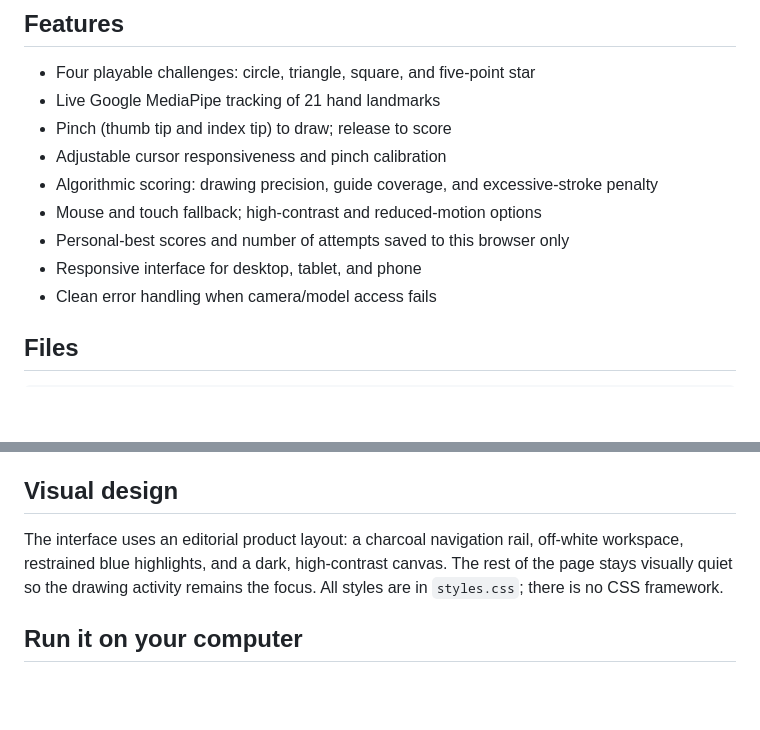
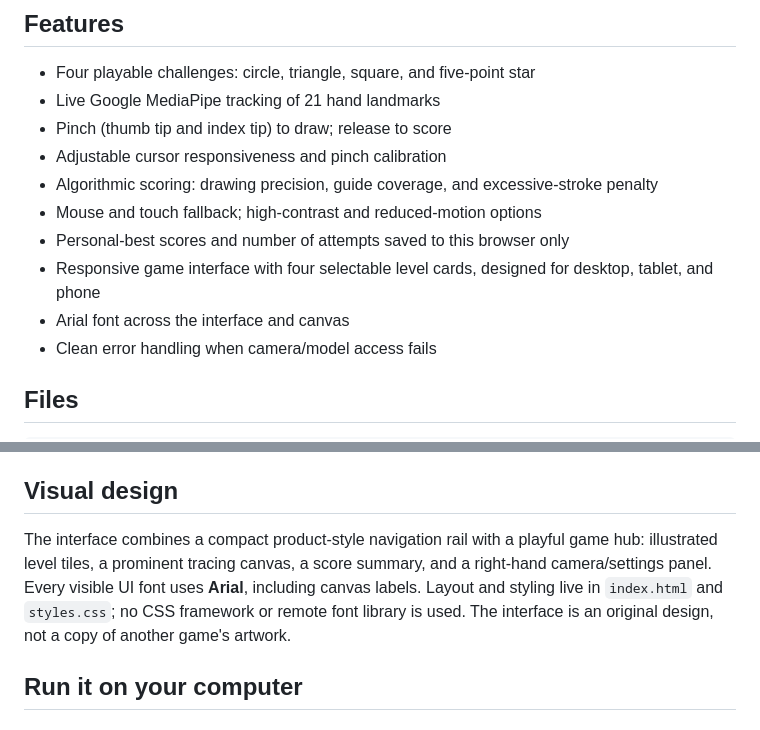
Before and after one commit to KrishBajaj2009/gesturelab-site, a Markdown page: README.md, 2 parts joined by grey strips. Rendered like a GitHub page; blank space fills up the shorter version.

Commit message:
Document game-style interface and Arial typography

```diff
--- a/README.md
+++ b/README.md
@@ -11,7 +11,8 @@ GestureLab is a responsive, privacy-conscious educational game in which players
 - Algorithmic scoring: drawing precision, guide coverage, and excessive-stroke penalty
 - Mouse and touch fallback; high-contrast and reduced-motion options
 - Personal-best scores and number of attempts saved to this browser only
-- Responsive interface for desktop, tablet, and phone
+- Responsive game interface with four selectable level cards, designed for desktop, tablet, and phone
+- Arial font across the interface and canvas
 - Clean error handling when camera/model access fails
 
 ## Files
@@ -46,7 +47,7 @@ To update the site, commit your changes to `main`; GitHub Pages republishes auto
 
 ## Visual design
 
-The interface uses an editorial product layout: a charcoal navigation rail, off-white workspace, restrained blue highlights, and a dark, high-contrast canvas. The rest of the page stays visually quiet so the drawing activity remains the focus. All styles are in `styles.css`; there is no CSS framework.
+The interface combines a compact product-style navigation rail with a playful game hub: illustrated level tiles, a prominent tracing canvas, a score summary, and a right-hand camera/settings panel. Every visible UI font uses **Arial**, including canvas labels. Layout and styling live in `index.html` and `styles.css`; no CSS framework or remote font library is used. The interface is an original design, not a copy of another game's artwork.
 
 ## Run it on your computer
 
```
